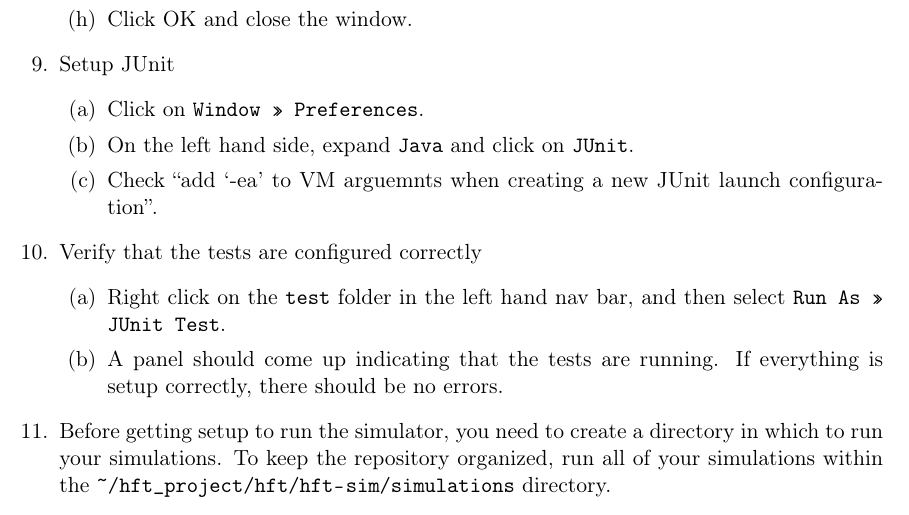
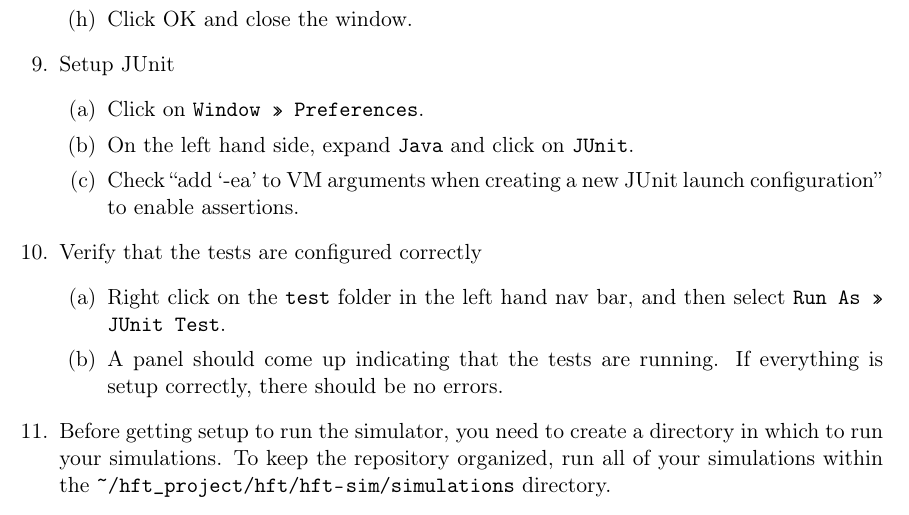
Before and after one commit to shearerj/market-sim-close-price, a LaTeX document (hft-sim/docs/source/setup.tex): part of page 3 of 5, cut so that both start at the same text. Compiled offline with pdfLaTeX.

Commit message:
minor doc fixes

```diff
--- a/hft-sim/docs/source/setup.tex
+++ b/hft-sim/docs/source/setup.tex
@@ -106,8 +106,8 @@ It will be easiest to debug any new code added to the simulation system using an
   \begin{enumerate}
   \item Click on \texttt{Window >> Preferences}.
   \item On the left hand side, expand \texttt{Java} and click on \texttt{JUnit}.
-  \item Check ``add `-ea' to VM arguemnts when creating a new JUnit launch
-    configuration''.
+  \item Check ``add `-ea' to VM arguments when creating a new JUnit launch
+    configuration'' to enable assertions.
   \end{enumerate}
 
 \item Verify that the tests are configured correctly
```
Also changed, not shown: hft-sim/docs/setup.pdf.
